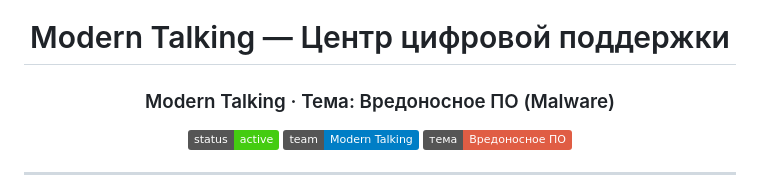
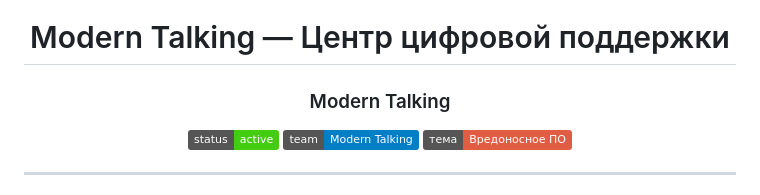
Before and after one commit to KS54-Teachment/Modern-talking, a Markdown page: Day-3/README.md, the part around the change. Rendered like a GitHub page; badges without logos.

```diff
--- a/Day-3/README.md
+++ b/Day-3/README.md
@@ -3,7 +3,7 @@
 <img src="design/logo.png" alt="Логотип команды" width="160"/>
 
 # Modern Talking — Центр цифровой поддержки
-### Modern Talking · Тема: Вредоносное ПО (Malware)
+### Modern Talking
 
 ![status](https://img.shields.io/badge/status-active-success)
 ![team](https://img.shields.io/badge/team-Modern_Talking-blue)
```
